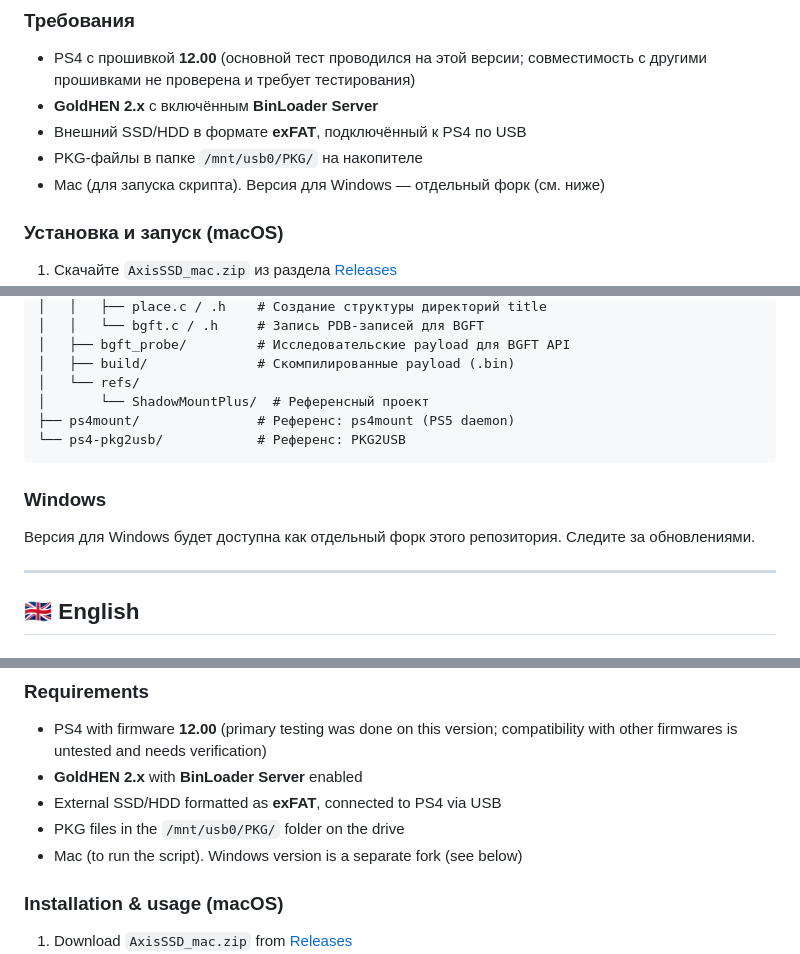
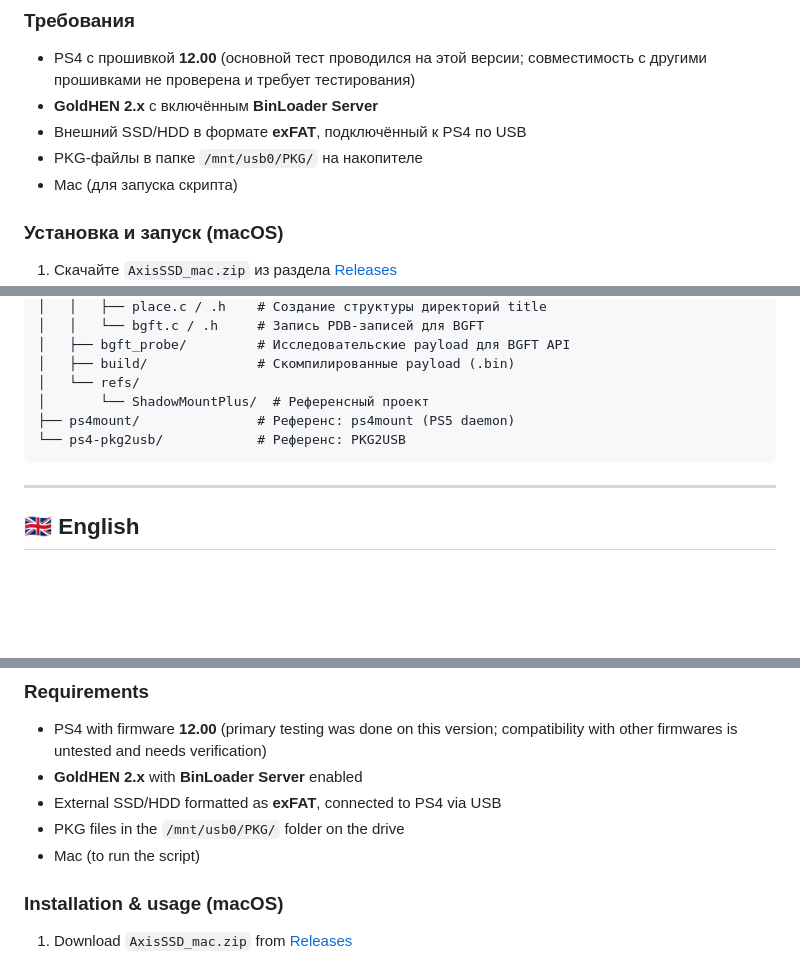
Before and after one commit to n0tkaXD/ps4-axisssd, a Markdown page: README.md, 3 parts joined by grey strips. Rendered like a GitHub page; blank space fills up the shorter version.

Commit message:
docs: remove Windows fork mentions

````diff
--- a/README.md
+++ b/README.md
@@ -37,7 +37,7 @@
 - **GoldHEN 2.x** с включённым **BinLoader Server**
 - Внешний SSD/HDD в формате **exFAT**, подключённый к PS4 по USB
 - PKG-файлы в папке `/mnt/usb0/PKG/` на накопителе
-- Mac (для запуска скрипта). Версия для Windows — отдельный форк (см. ниже)
+- Mac (для запуска скрипта)
 
 ### Установка и запуск (macOS)
 
@@ -71,10 +71,6 @@
 └── ps4-pkg2usb/            # Референс: PKG2USB
 ```
 
-### Windows
-
-Версия для Windows будет доступна как отдельный форк этого репозитория. Следите за обновлениями.
-
 ---
 
 ## 🇬🇧 English
@@ -98,7 +94,7 @@
 - **GoldHEN 2.x** with **BinLoader Server** enabled
 - External SSD/HDD formatted as **exFAT**, connected to PS4 via USB
 - PKG files in the `/mnt/usb0/PKG/` folder on the drive
-- Mac (to run the script). Windows version is a separate fork (see below)
+- Mac (to run the script)
 
 ### Installation & usage (macOS)
 
````
Also changed, not shown: other parts of README.md (+0 -4 lines).
